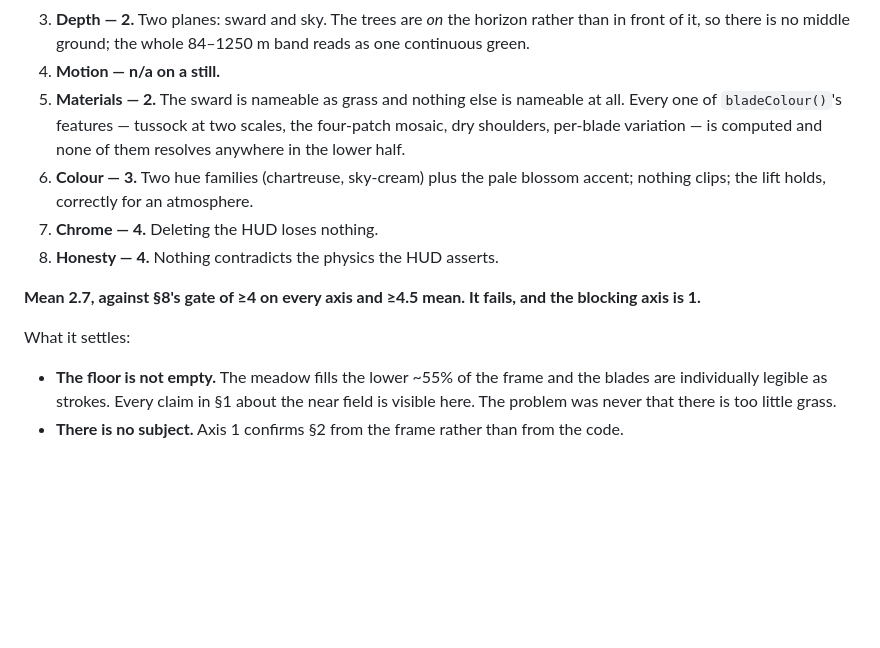
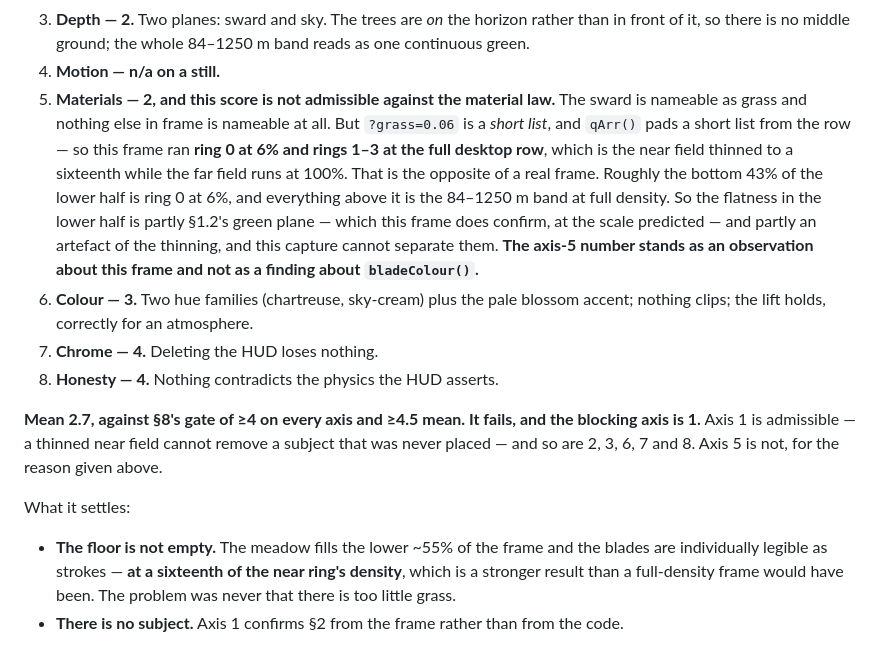
Before and after one commit to Majveia/Fable-Universe-, a Markdown page: docs/plans/SURFACE-DENSITY.md, the part around the change. GitHub-like rendering; blank space fills up the shorter version.

Commit message:
Withdraw the axis-5 score: qArr pads a short list from the row
?grass=0.06 is a short list and qArr() pads a short list from the tier
row, so the baseline frame ran ring 0 at 6% and rings 1-3 at the FULL
desktop row -- the near field thinned to a sixteenth while the far field
ran at 100%, which is the opposite of a real frame. About the bottom 43%
of the lower half is ring 0 at 6% and everything above it is the
84-1250 m band at full density.

So the flatness I scored is partly the green plane §1.2 predicts, which
this frame does confirm at the predicted scale, and partly the thinning,
and the capture cannot separate them. The axis-5 score stands as an
observation about this frame and not as a finding about bladeColour().
Withdrawn as evidence about the material law before it is quoted as one.

Axis 1 is unaffected and stays: a thinned near field cannot remove a
subject that was never placed. So do 2, 3, 6, 7 and 8.

It also makes the floor result stronger rather than weaker. The meadow
fills the lower 55% with individually legible blades at a SIXTEENTH of the
near ring's density.

Co-Authored-By: Claude Opus 5 <noreply@anthropic.com>
Claude-Session: https://claude.ai/code/session_01EHLPu5d2p5CBbbD5gHrCzt

```diff
--- a/docs/plans/SURFACE-DENSITY.md
+++ b/docs/plans/SURFACE-DENSITY.md
@@ -344,24 +344,34 @@ One sentence per axis, naming the region, per §8:
    rather than in front of it, so there is no middle ground; the whole 84–1250 m
    band reads as one continuous green.
 4. **Motion — n/a on a still.**
-5. **Materials — 2.** The sward is nameable as grass and nothing else is
-   nameable at all. Every one of `bladeColour()`'s features — tussock at two
-   scales, the four-patch mosaic, dry shoulders, per-blade variation — is
-   computed and none of them resolves anywhere in the lower half.
+5. **Materials — 2, and this score is not admissible against the material
+   law.** The sward is nameable as grass and nothing else in frame is nameable
+   at all. But `?grass=0.06` is a *short list*, and `qArr()` pads a short list
+   from the row — so this frame ran **ring 0 at 6% and rings 1–3 at the full
+   desktop row**, which is the near field thinned to a sixteenth while the far
+   field runs at 100%. That is the opposite of a real frame. Roughly the bottom
+   43% of the lower half is ring 0 at 6%, and everything above it is the
+   84–1250 m band at full density. So the flatness in the lower half is partly
+   §1.2's green plane — which this frame does confirm, at the scale predicted —
+   and partly an artefact of the thinning, and this capture cannot separate
+   them. **The axis-5 number stands as an observation about this frame and not
+   as a finding about `bladeColour()`.**
 6. **Colour — 3.** Two hue families (chartreuse, sky-cream) plus the pale
    blossom accent; nothing clips; the lift holds, correctly for an atmosphere.
 7. **Chrome — 4.** Deleting the HUD loses nothing.
 8. **Honesty — 4.** Nothing contradicts the physics the HUD asserts.
 
 **Mean 2.7, against §8's gate of ≥4 on every axis and ≥4.5 mean. It fails, and
-the blocking axis is 1.**
+the blocking axis is 1.** Axis 1 is admissible — a thinned near field cannot
+remove a subject that was never placed — and so are 2, 3, 6, 7 and 8. Axis 5 is
+not, for the reason given above.
 
 What it settles:
 
 - **The floor is not empty.** The meadow fills the lower ~55% of the frame and
-  the blades are individually legible as strokes. Every claim in §1 about the
-  near field is visible here. The problem was never that there is too little
-  grass.
+  the blades are individually legible as strokes — **at a sixteenth of the near
+  ring's density**, which is a stronger result than a full-density frame would
+  have been. The problem was never that there is too little grass.
 - **There is no subject.** Axis 1 confirms §2 from the frame rather than from
   the code.
 
```
